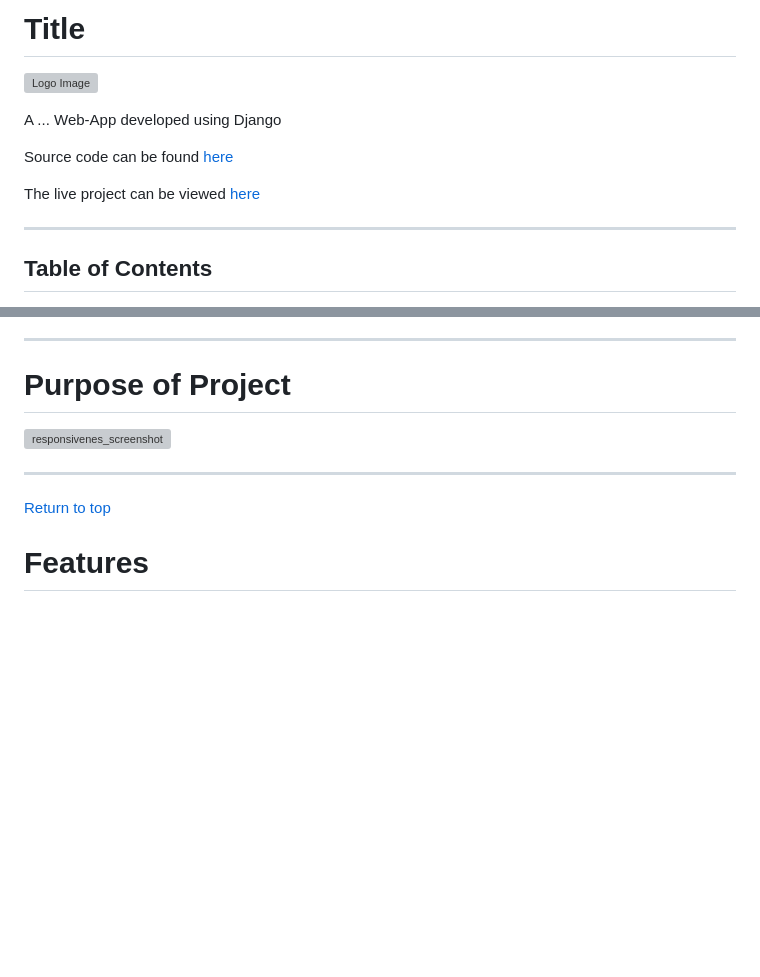
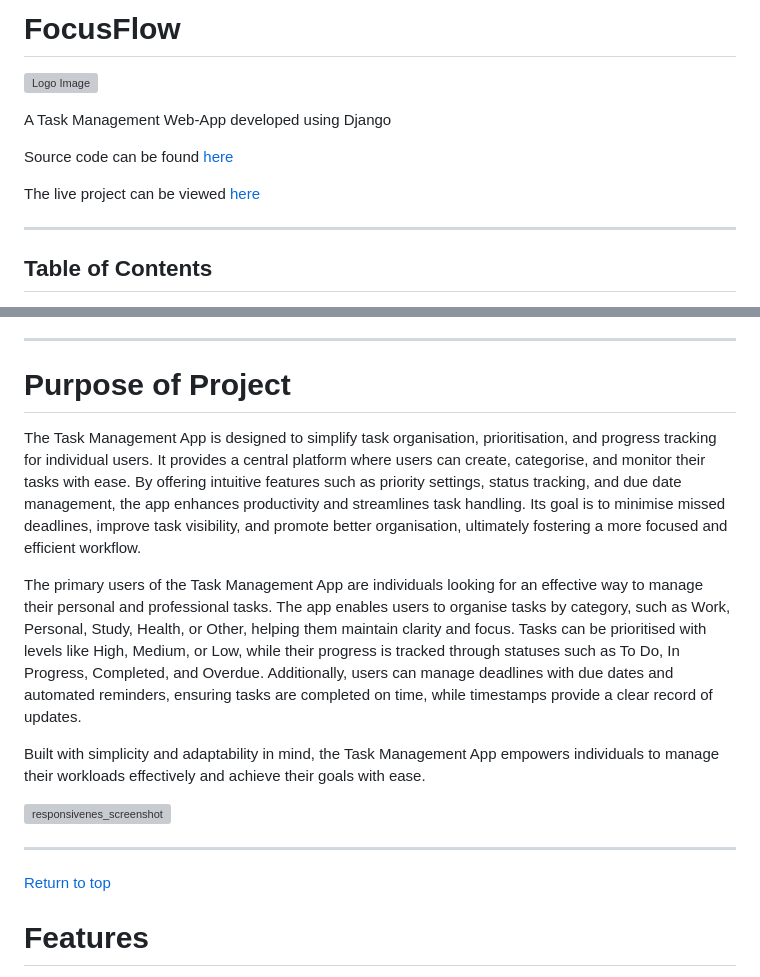
Before and after one commit to MFS4711/Hackathon-2-Task_Manager, a Markdown page: README.md, 2 parts joined by grey strips. Rendered like a GitHub page; blank space fills up the shorter version; grey boxes are pictures that could not be loaded.

Commit message:
Readme - Add purposes content in readme - amend title and return to top links

```diff
--- a/README.md
+++ b/README.md
@@ -1,6 +1,6 @@
-# Title
+# FocusFlow
 
 ![Logo Image](/readme_images/logo.png)
 
-A ... Web-App developed using Django
+A Task Management Web-App developed using Django
 
@@ -58,9 +58,11 @@ The live project can be viewed [here]()
 
 # Purpose of Project
 
-<!-- Purpose of project - overview paragraph -->
+The Task Management App is designed to simplify task organisation, prioritisation, and progress tracking for individual users. It provides a central platform where users can create, categorise, and monitor their tasks with ease. By offering intuitive features such as priority settings, status tracking, and due date management, the app enhances productivity and streamlines task handling. Its goal is to minimise missed deadlines, improve task visibility, and promote better organisation, ultimately fostering a more focused and efficient workflow.
 
-<!-- Target Audience -->
+The primary users of the Task Management App are individuals looking for an effective way to manage their personal and professional tasks. The app enables users to organise tasks by category, such as Work, Personal, Study, Health, or Other, helping them maintain clarity and focus. Tasks can be prioritised with levels like High, Medium, or Low, while their progress is tracked through statuses such as To Do, In Progress, Completed, and Overdue. Additionally, users can manage deadlines with due dates and automated reminders, ensuring tasks are completed on time, while timestamps provide a clear record of updates.
+
+Built with simplicity and adaptability in mind, the Task Management App empowers individuals to manage their workloads effectively and achieve their goals with ease.
 
 ![responsivenes_screenshot](/readme_images/responsiveness_image.png)
 
```
Also changed, not shown: other parts of README.md (+12 -13 lines).
